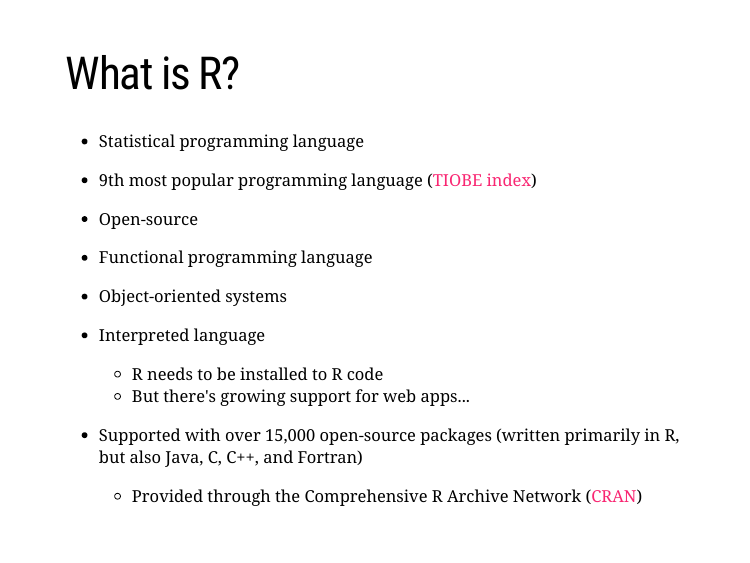
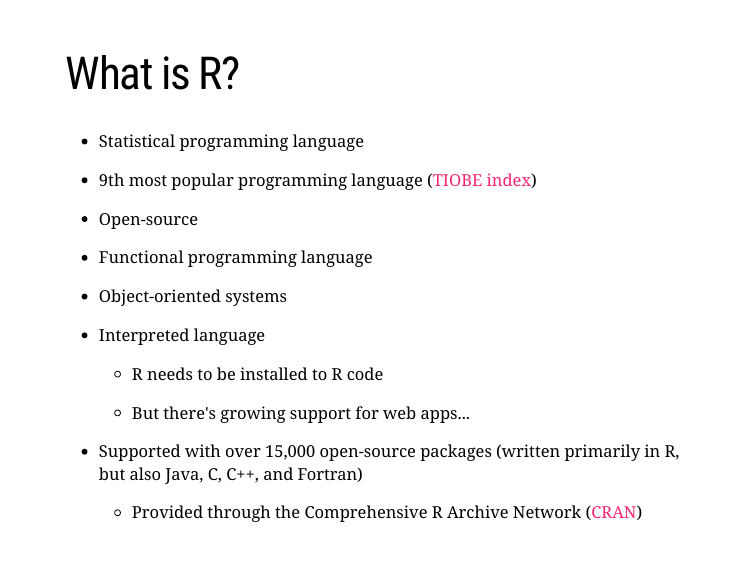
Before and after one commit to ARawles/FR2020, an R Markdown document (presentation.Rmd): page 5 of 17. Rendered offline with R 4.5, knitr and Pandoc, with nearby package versions; the slides are laid out offline by our stand-in for remark.js, each with all of its steps uncovered, in fonts that may differ from those the slides ask for, and without slide numbers, shadows or browser add-ons; a font, style sheet, LaTeX package, included part or bibliography that could not be used is replaced or left out.

Commit message:
Update presentation.Rmd

```diff
--- a/presentation.Rmd
+++ b/presentation.Rmd
@@ -130,10 +130,10 @@ Me:
 --
 
 - Interpreted language
+   - R needs to be installed to R code
 
 --
 
-   - R needs to be installed to R code
    - But there's growing support for web apps...
 
 --
```
